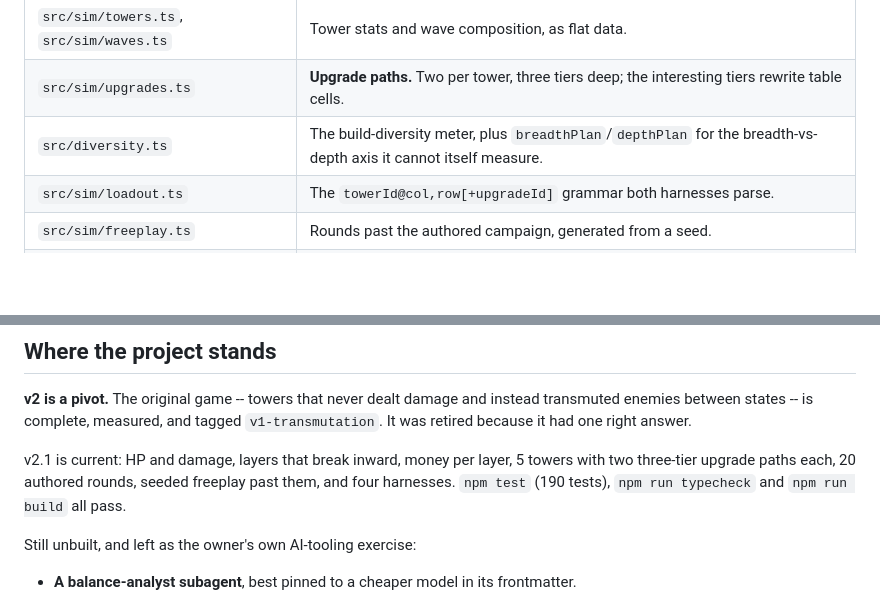
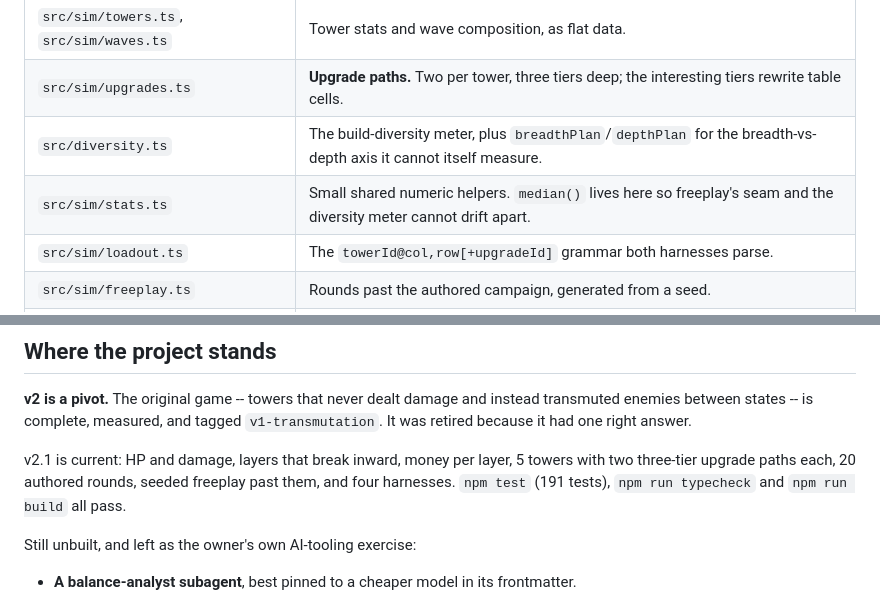
Before and after one commit to crucible-td/crucible-td.github.io, a Markdown page: CLAUDE.md, 2 parts joined by grey strips. Rendered like a GitHub page; blank space fills up the shorter version.

```diff
--- a/CLAUDE.md
+++ b/CLAUDE.md
@@ -35,6 +35,7 @@ rendering state, keep it in `src/render/`.
 | `src/sim/towers.ts`, `src/sim/waves.ts` | Tower stats and wave composition, as flat data. |
 | `src/sim/upgrades.ts` | **Upgrade paths.** Two per tower, three tiers deep; the interesting tiers rewrite table cells. |
 | `src/diversity.ts` | The build-diversity meter, plus `breadthPlan`/`depthPlan` for the breadth-vs-depth axis it cannot itself measure. |
+| `src/sim/stats.ts` | Small shared numeric helpers. `median()` lives here so freeplay's seam and the diversity meter cannot drift apart. |
 | `src/sim/loadout.ts` | The `towerId@col,row[+upgradeId]` grammar both harnesses parse. |
 | `src/sim/freeplay.ts` | Rounds past the authored campaign, generated from a seed. |
 | `src/sim/world.ts` | `step()`, `applyElement()`, layer breaking, placement. The only place damage is resolved. |
@@ -279,7 +280,7 @@ instead transmuted enemies between states -- is complete, measured, and tagged
 
 v2.1 is current: HP and damage, layers that break inward, money per layer,
 5 towers with two three-tier upgrade paths each, 20 authored rounds, seeded
-freeplay past them, and four harnesses. `npm test` (190 tests),
+freeplay past them, and four harnesses. `npm test` (191 tests),
 `npm run typecheck` and `npm run build` all pass.
 
 Still unbuilt, and left as the owner's own AI-tooling exercise:
```
Also changed, not shown: other parts of CLAUDE.md (+4 -4 lines).
